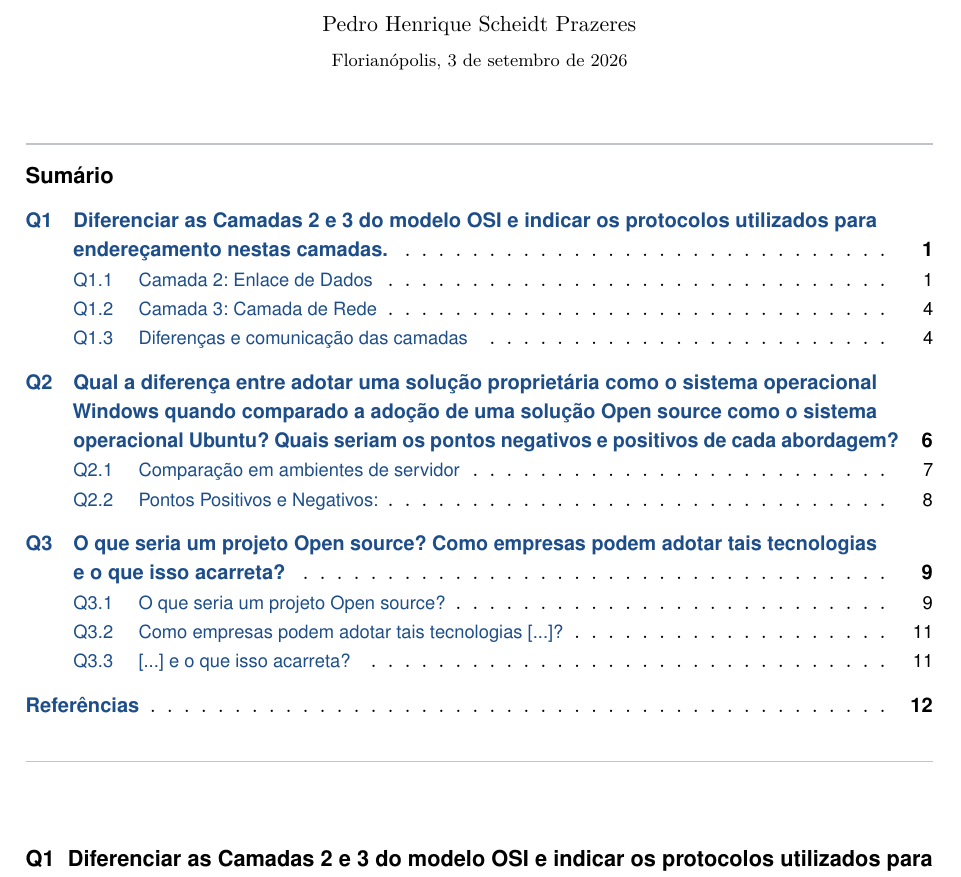
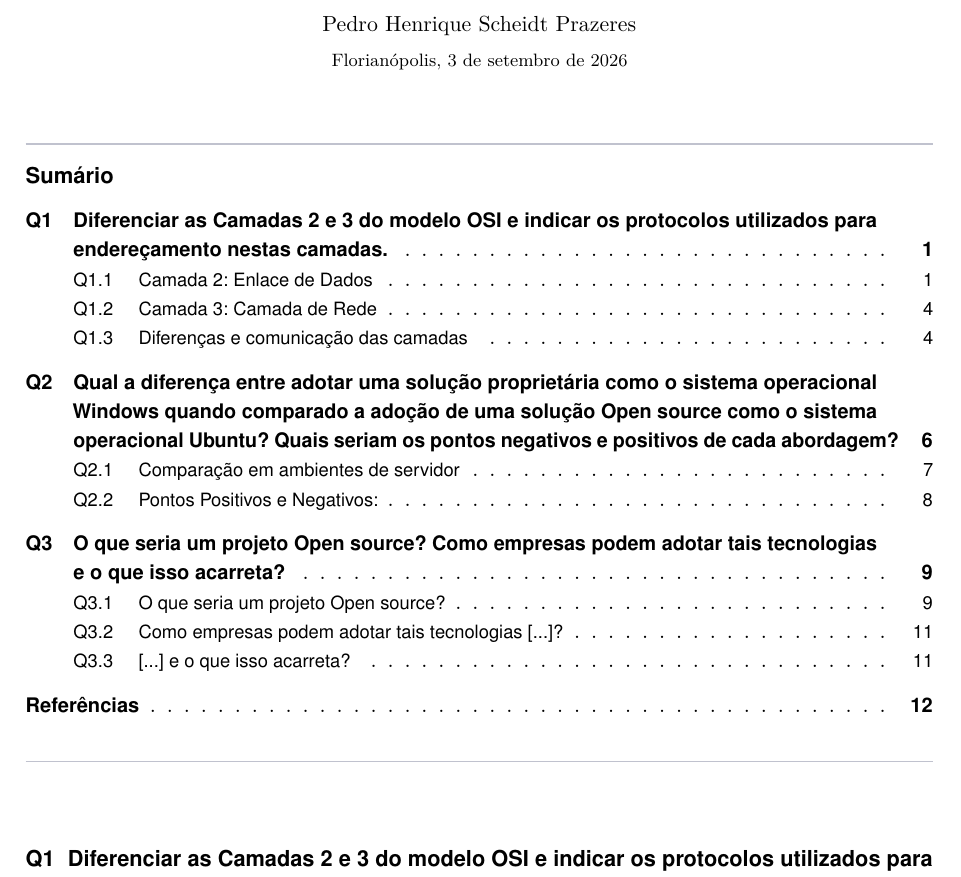
Before and after one commit to Scheidt/Desafio-SC-Clouds, a LaTeX document (src/main.tex): part of page 1 of 16, cut so that both start at the same text. Compiled offline with pdfLaTeX.

Commit message:
style: changed color of summary and last page
Summary and the number on the footer representing the last page of the document were using the hyperlink coloring (since they linked to somewhere else in the document). Changed back to black

```diff
--- a/src/main.tex
+++ b/src/main.tex
@@ -101,7 +101,7 @@
 \renewcommand{\headrule}{\hbox to\headwidth{\color{cRule}\leaders\hrule height \headrulewidth\hfill}}
 \fancyhead[L]{\footnotesize\sffamily Desafio Técnico SC Clouds}
 \fancyhead[R]{\footnotesize\sffamily Questões Teóricas}
-\fancyfoot[C]{\footnotesize\sffamily\thepage\ de \pageref{LastPage}}
+\fancyfoot[C]{\footnotesize\sffamily\thepage\ de \pageref*{LastPage}}
 
 % =-=-=-=-=-=-=-=-=-=-=-=-=-=--=-=-=-=-=-=-=-=-=-=-=--=-=-=--=-===--=-=-=
 % LISTAGENS (código)
@@ -195,7 +195,7 @@
 
 % =-=-=-=-=-=--=-=-=-=-==-=--= Sumário =-=-=-=-=-=-=-=-=-=-=-=--=-=
 \vspace{0.4em}
-\tableofcontents
+{\hypersetup{linkcolor=black}\tableofcontents}
 \vspace{0.4em}
 {\color{cRule}\rule{\linewidth}{0.4pt}}
 \vspace{0.4em}
```
